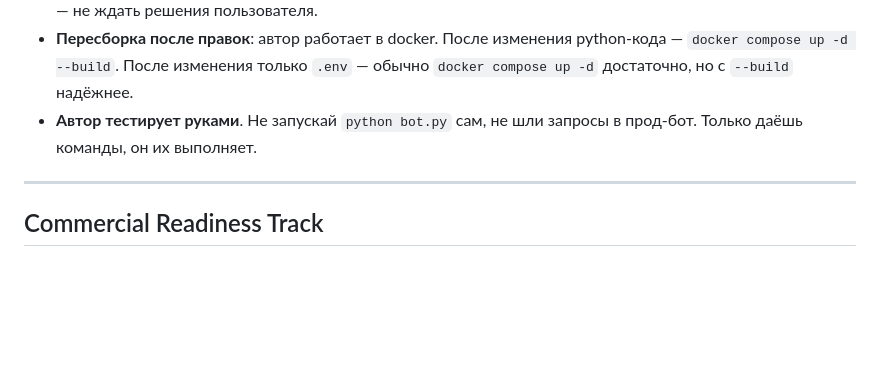
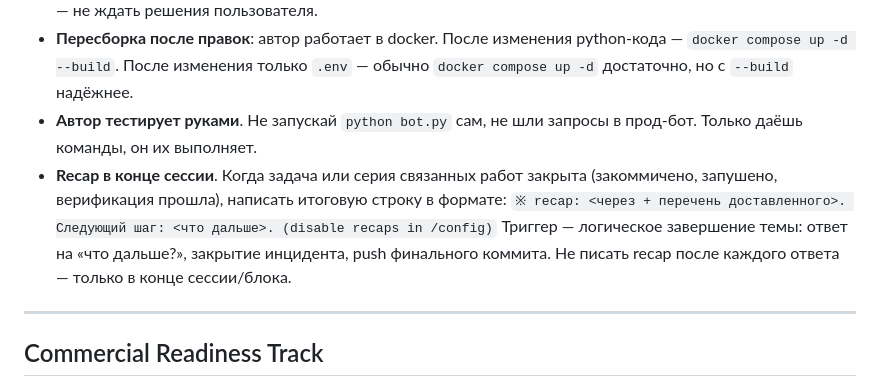
Before and after one commit to RiobVO/manicure, a Markdown page: CLAUDE.md, the part around the change. Rendered like a GitHub page; blank space fills up the shorter version.

Commit message:
docs: recap rule at end of sessions (CLAUDE.md)

```diff
--- a/CLAUDE.md
+++ b/CLAUDE.md
@@ -117,6 +117,9 @@ Telegram-бот записи на маникюр на **aiogram 3**, SQLite че
 - **Верификация провалилась**: использовать `debug-context` скилл, диагностировать причину, предложить fix — не ждать решения пользователя.
 - **Пересборка после правок**: автор работает в docker. После изменения python-кода — `docker compose up -d --build`. После изменения только `.env` — обычно `docker compose up -d` достаточно, но с `--build` надёжнее.
 - **Автор тестирует руками**. Не запускай `python bot.py` сам, не шли запросы в прод-бот. Только даёшь команды, он их выполняет.
+- **Recap в конце сессии**. Когда задача или серия связанных работ закрыта (закоммичено, запушено, верификация прошла), написать итоговую строку в формате:
+  `※ recap: <через + перечень доставленного>. Следующий шаг: <что дальше>. (disable recaps in /config)`
+  Триггер — логическое завершение темы: ответ на «что дальше?», закрытие инцидента, push финального коммита. Не писать recap после каждого ответа — только в конце сессии/блока.
 
 ---
 
```
